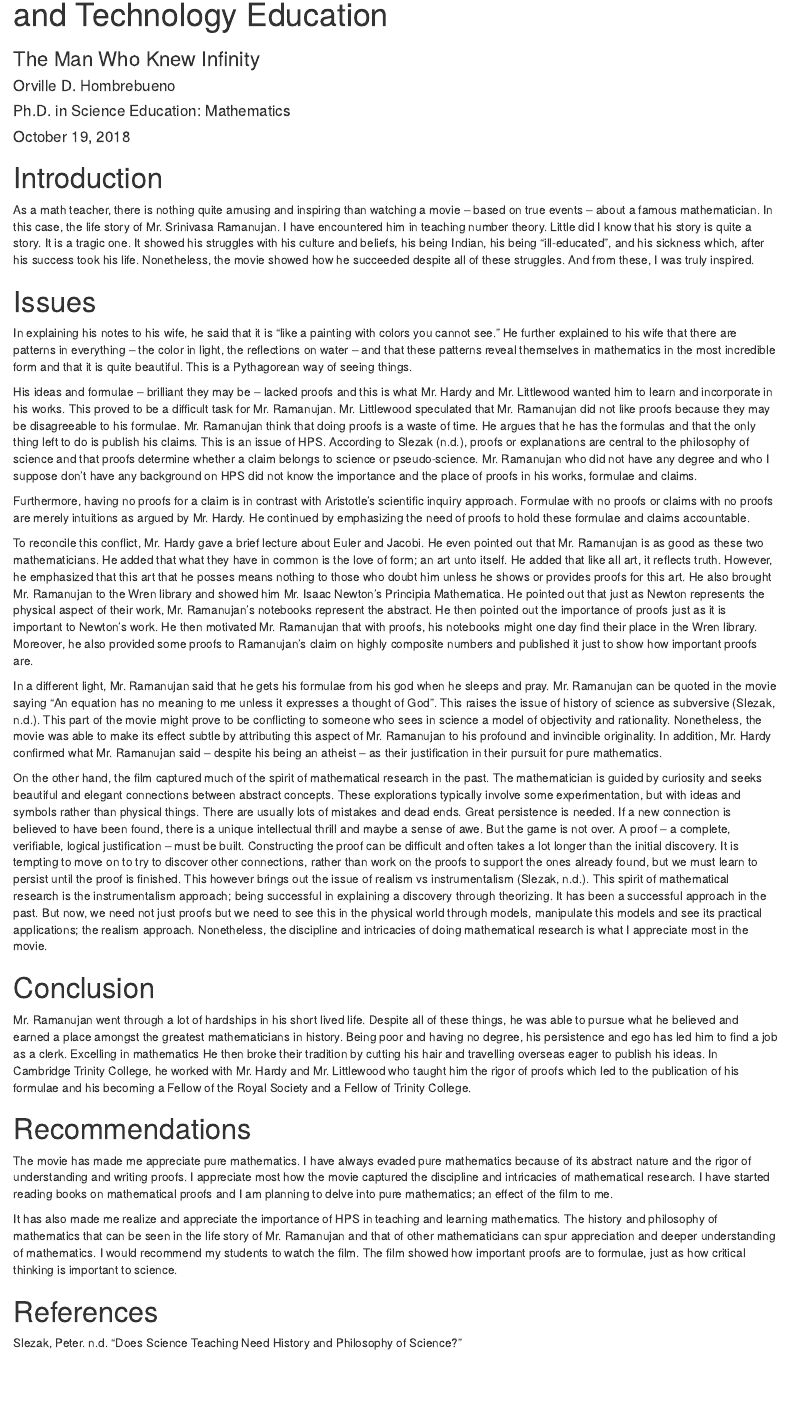
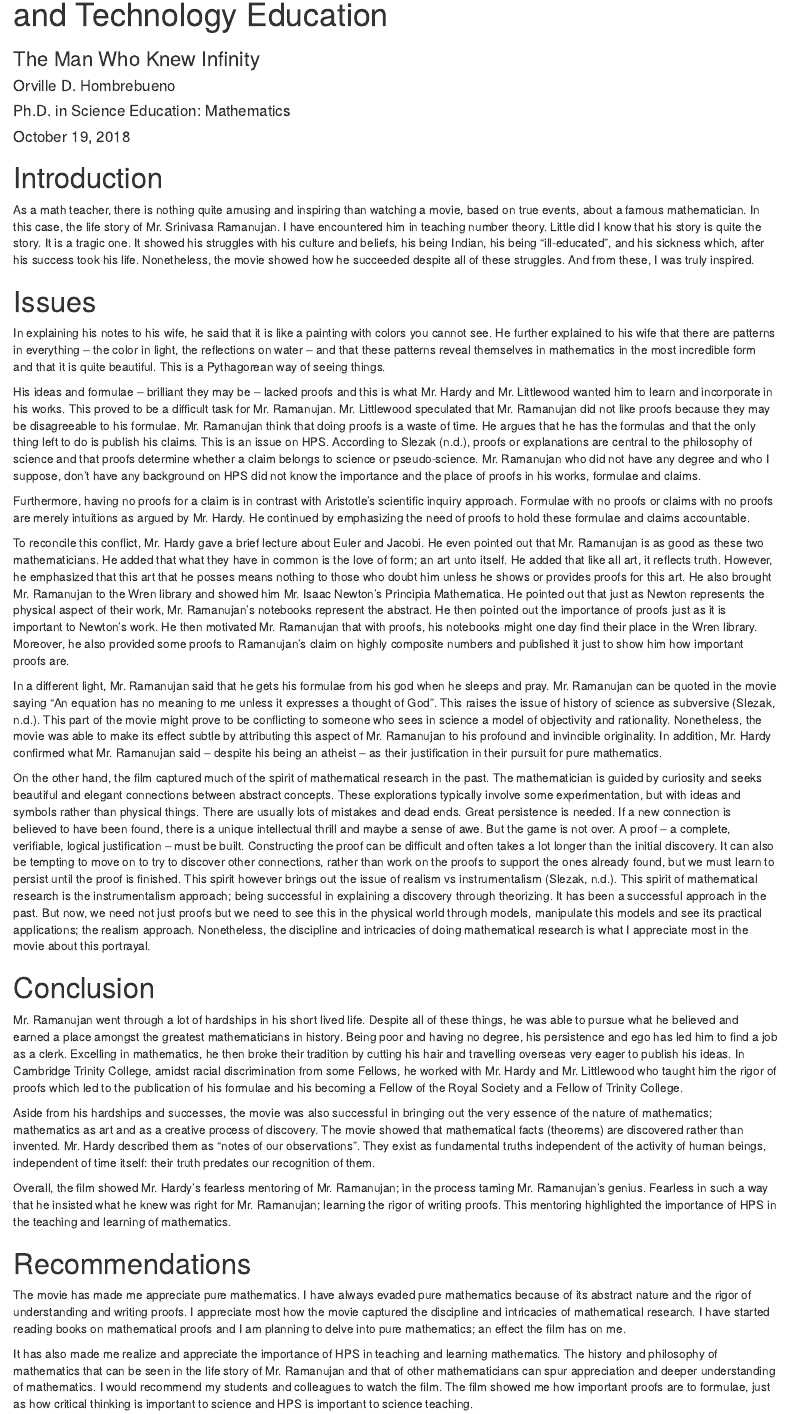
Before and after one commit to ellivromvvn/PhD_1stSem_1819, an R Markdown document (CP_Ramanujan.Rmd): the page in a window 1100 px wide, from 70 px down. Rendered offline with R 4.5, knitr and Pandoc, with nearby package versions; drawn as R Markdown's standard HTML page in place of the format the file asks for.

Commit message:
already done with ramanujan, finishing hps

```diff
--- a/CP_Ramanujan.Rmd
+++ b/CP_Ramanujan.Rmd
@@ -13,28 +13,32 @@ biblio-style: "apalike"
 ---
 # Introduction
 
-As a math teacher, there is nothing quite amusing and inspiring than watching a movie -- based on true events -- about a famous mathematician. In this case, the life story of Mr. Srinivasa Ramanujan. I have encountered him in teaching number theory. Little did I know that his story is quite a story. It is a tragic one. It showed his struggles with his culture and beliefs, his being Indian, his being "ill-educated", and his sickness which, after his success took his life. Nonetheless, the movie showed how he succeeded despite all of these struggles. And from these, I was truly inspired.
+As a math teacher, there is nothing quite amusing and inspiring than watching a movie, based on true events, about a famous mathematician. In this case, the life story of Mr. Srinivasa Ramanujan. I have encountered him in teaching number theory. Little did I know that his story is quite the story. It is a tragic one. It showed his struggles with his culture and beliefs, his being Indian, his being "ill-educated", and his sickness which, after his success took his life. Nonetheless, the movie showed how he succeeded despite all of these struggles. And from these, I was truly inspired.
 
 # Issues
 
-In explaining his notes to his wife, he said that it is "like a painting with colors you cannot see." He further explained to his wife that there are patterns in everything -- the color in light, the reflections on water -- and that these patterns reveal themselves in mathematics in the most incredible form and that it is quite beautiful. This is a Pythagorean way of seeing things.
+In explaining his notes to his wife, he said that it is like a painting with colors you cannot see. He further explained to his wife that there are patterns in everything -- the color in light, the reflections on water -- and that these patterns reveal themselves in mathematics in the most incredible form and that it is quite beautiful. This is a Pythagorean way of seeing things.
 
-His ideas and formulae -- brilliant they may be -- lacked proofs and this is what Mr. Hardy and Mr. Littlewood wanted him to learn and incorporate in his works. This proved to be a difficult task for Mr. Ramanujan. Mr. Littlewood speculated that Mr. Ramanujan did not like proofs because they may be disagreeable to his formulae. Mr. Ramanujan think that doing proofs is a waste of time. He argues that he has the formulas and that the only thing left to do is publish his claims. This is an issue of HPS. According to @dstnhps, proofs or explanations are central to the philosophy of science and that proofs determine whether a claim belongs to science or pseudo-science. Mr. Ramanujan who did not have any degree and who I suppose don't have any background on HPS did not know the importance and the place of proofs in his works, formulae and claims.
+His ideas and formulae -- brilliant they may be -- lacked proofs and this is what Mr. Hardy and Mr. Littlewood wanted him to learn and incorporate in his works. This proved to be a difficult task for Mr. Ramanujan. Mr. Littlewood speculated that Mr. Ramanujan did not like proofs because they may be disagreeable to his formulae. Mr. Ramanujan think that doing proofs is a waste of time. He argues that he has the formulas and that the only thing left to do is publish his claims. This is an issue on HPS. According to @dstnhps, proofs or explanations are central to the philosophy of science and that proofs determine whether a claim belongs to science or pseudo-science. Mr. Ramanujan who did not have any degree and who I suppose, don't have any background on HPS did not know the importance and the place of proofs in his works, formulae and claims.
 
 Furthermore, having no proofs for a claim is in contrast with Aristotle's scientific inquiry approach. Formulae with no proofs or claims with no proofs are merely intuitions as argued by Mr. Hardy. He continued by emphasizing the need of proofs to hold these formulae and claims accountable.
 
-To reconcile this conflict, Mr. Hardy gave a brief lecture about Euler and Jacobi. He even pointed out that Mr. Ramanujan is as good as these two mathematicians. He added that what they have in common is the love of form; an art unto itself. He added that like all art, it reflects truth. However, he emphasized that this art that he posses means nothing to those who doubt him unless he shows or provides proofs for this art. He also brought Mr. Ramanujan to the Wren library and showed him Mr. Isaac Newton's Principia Mathematica. He pointed out that just as Newton represents the physical aspect of their work, Mr. Ramanujan's notebooks represent the abstract. He then pointed out the importance of proofs just as it is important to Newton's work. He then motivated Mr. Ramanujan that with proofs, his notebooks might one day find their place in the Wren library.  Moreover, he also provided some proofs to Ramanujan's claim on highly composite numbers and published it just to show how important proofs are.
+To reconcile this conflict, Mr. Hardy gave a brief lecture about Euler and Jacobi. He even pointed out that Mr. Ramanujan is as good as these two mathematicians. He added that what they have in common is the love of form; an art unto itself. He added that like all art, it reflects truth. However, he emphasized that this art that he posses means nothing to those who doubt him unless he shows or provides proofs for this art. He also brought Mr. Ramanujan to the Wren library and showed him Mr. Isaac Newton's Principia Mathematica. He pointed out that just as Newton represents the physical aspect of their work, Mr. Ramanujan's notebooks represent the abstract. He then pointed out the importance of proofs just as it is important to Newton's work. He then motivated Mr. Ramanujan that with proofs, his notebooks might one day find their place in the Wren library.  Moreover, he also provided some proofs to Ramanujan's claim on highly composite numbers and published it just to show him how important proofs are.
 
 In a different light, Mr. Ramanujan said that he gets his formulae from his god when he sleeps and pray. Mr. Ramanujan can be quoted in the movie saying "An equation has no meaning to me unless it expresses a thought of God". This raises the issue of history of science as subversive [@dstnhps]. This part of the movie might prove to be conflicting to someone who sees in science a model of objectivity and rationality. Nonetheless, the movie was able to make its effect subtle by attributing this aspect of Mr. Ramanujan to his profound and invincible originality. In addition, Mr. Hardy confirmed what Mr. Ramanujan said -- despite his being an atheist -- as their justification in their pursuit for pure mathematics.
 
-On the other hand, the film captured much of the spirit of mathematical research in the past. The mathematician is guided by curiosity and seeks beautiful and elegant connections between abstract concepts. These explorations typically involve some experimentation, but with ideas and symbols rather than physical things. There are usually lots of mistakes and dead ends. Great persistence is needed. If a new connection is believed to have been found, there is a unique intellectual thrill and maybe a sense of awe. But the game is not over. A proof – a complete, verifiable, logical justification – must be built. Constructing the proof can be difficult and often takes a lot longer than the initial discovery. It is tempting to move on to try to discover other connections, rather than work on the proofs to support the ones already found, but we must learn to persist until the proof is finished. This however brings out the issue of realism vs instrumentalism [@dstnhps]. This spirit of mathematical research is the instrumentalism approach; being successful in explaining a discovery through theorizing. It has been a successful approach in the past. But now, we need not just proofs but we need to see this in the physical world through models, manipulate this models and see its practical applications; the realism approach. Nonetheless, the discipline and intricacies of doing mathematical research is what I appreciate most in the movie.
+On the other hand, the film captured much of the spirit of mathematical research in the past. The mathematician is guided by curiosity and seeks beautiful and elegant connections between abstract concepts. These explorations typically involve some experimentation, but with ideas and symbols rather than physical things. There are usually lots of mistakes and dead ends. Great persistence is needed. If a new connection is believed to have been found, there is a unique intellectual thrill and maybe a sense of awe. But the game is not over. A proof -- a complete, verifiable, logical justification -- must be built. Constructing the proof can be difficult and often takes a lot longer than the initial discovery. It can also be tempting to move on to try to discover other connections, rather than work on the proofs to support the ones already found, but we must learn to persist until the proof is finished. This spirit however brings out the issue of realism vs instrumentalism [@dstnhps]. This spirit of mathematical research is the instrumentalism approach; being successful in explaining a discovery through theorizing. It has been a successful approach in the past. But now, we need not just proofs but we need to see this in the physical world through models, manipulate this models and see its practical applications; the realism approach. Nonetheless, the discipline and intricacies of doing mathematical research is what I appreciate most in the movie about this portrayal.
 
 # Conclusion
 
-Mr. Ramanujan went through a lot of hardships in his short lived life. Despite all of these things, he was able to pursue what he believed and earned a place amongst the greatest mathematicians in history. Being poor and having no degree, his persistence and ego has led him to find a job as a clerk. Excelling in mathematics He then broke their tradition by cutting his hair and travelling overseas eager to publish his ideas. In Cambridge Trinity College, he worked with Mr. Hardy and Mr. Littlewood who taught him the rigor of proofs which led to the publication of his formulae and his becoming a Fellow of the Royal Society and a Fellow of Trinity College.
+Mr. Ramanujan went through a lot of hardships in his short lived life. Despite all of these things, he was able to pursue what he believed and earned a place amongst the greatest mathematicians in history. Being poor and having no degree, his persistence and ego has led him to find a job as a clerk. Excelling in mathematics, he then broke their tradition by cutting his hair and travelling overseas very eager to publish his ideas. In Cambridge Trinity College, amidst racial discrimination from some Fellows, he worked with Mr. Hardy and Mr. Littlewood who taught him the rigor of proofs which led to the publication of his formulae and his becoming a Fellow of the Royal Society and a Fellow of Trinity College.
+
+Aside from his hardships and successes, the movie was also successful in bringing out the very essence of the nature of mathematics; mathematics as art and as a creative process of discovery. The movie showed that mathematical facts (theorems) are discovered rather than invented. Mr. Hardy described them as “notes of our observations”. They exist as fundamental truths independent of the activity of human beings, independent of time itself: their truth predates our recognition of them.
+
+Overall, the film showed Mr. Hardy's fearless mentoring of Mr. Ramanujan; in the process taming Mr. Ramanujan's genius. Fearless in such a way that he insisted what he knew was right for Mr. Ramanujan; learning the rigor of writing proofs. This mentoring highlighted the importance of HPS in the teaching and learning of mathematics.
 
 # Recommendations
 
-The movie has made me appreciate pure mathematics. I have always evaded pure mathematics because of its abstract nature and the rigor of understanding and writing proofs. I appreciate most how the movie captured the discipline and intricacies of mathematical research. I have started reading books on mathematical proofs and I am planning to delve into pure mathematics; an effect of the film to me.
+The movie has made me appreciate pure mathematics. I have always evaded pure mathematics because of its abstract nature and the rigor of understanding and writing proofs. I appreciate most how the movie captured the discipline and intricacies of mathematical research. I have started reading books on mathematical proofs and I am planning to delve into pure mathematics; an effect the film has on me.
 
-It has also made me realize and appreciate the importance of HPS in teaching and learning mathematics. The history and philosophy of mathematics that can be seen in the life story of Mr. Ramanujan and that of other mathematicians can spur appreciation and deeper understanding of mathematics. I would recommend my students to watch the film. The film showed how important proofs are to formulae, just as how critical thinking is important to science.
+It has also made me realize and appreciate the importance of HPS in teaching and learning mathematics. The history and philosophy of mathematics that can be seen in the life story of Mr. Ramanujan and that of other mathematicians can spur appreciation and deeper understanding of mathematics. I would recommend my students and colleagues to watch the film. The film showed me how important proofs are to formulae, just as how critical thinking is important to science and HPS is important to science teaching.
--- a/biblio.bib
+++ b/biblio.bib
@@ -9,0 +14,3 @@ year = {2001},
+date = {2013},
+author = {CHED}
+}
```
Also changed, not shown: HPS.Rmd (+5 -3 lines), CP_Ramanujan.Rmd (2 more changed lines), biblio.bib (4 more changed lines), 3 other files.
